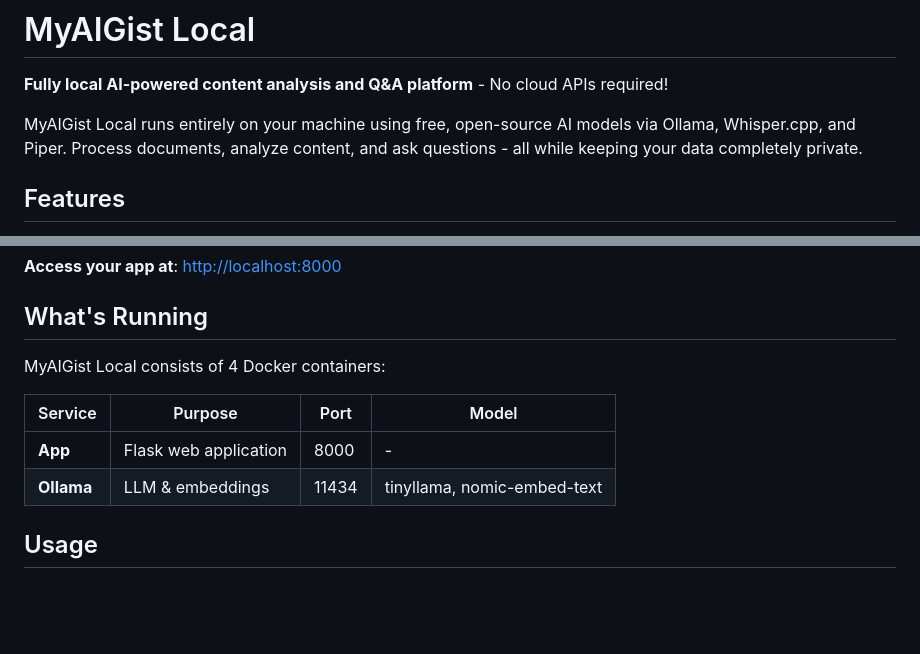
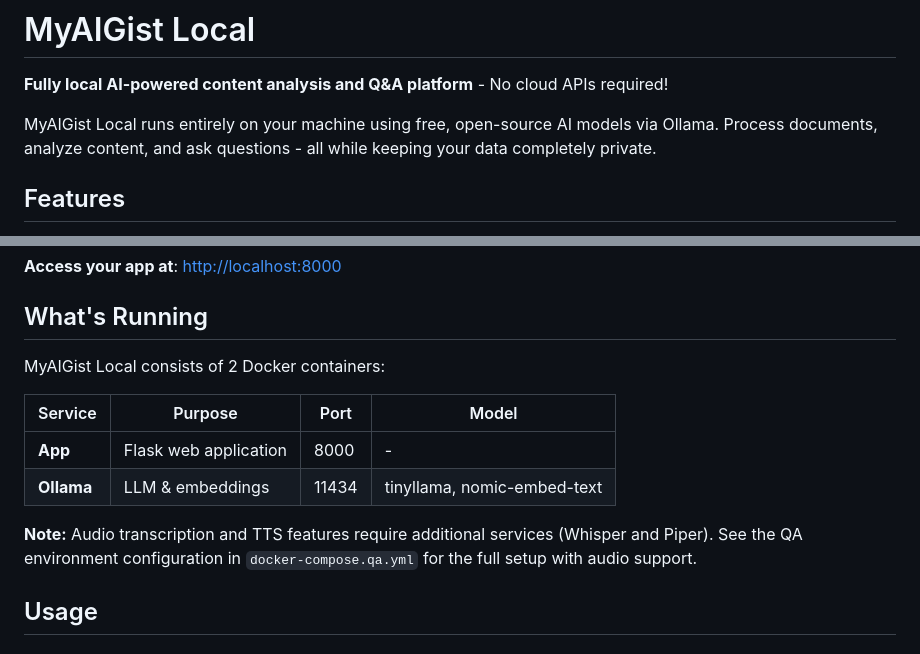
Before and after one commit to schwim23/myaigist_local, a Markdown page: README.md, 2 parts joined by grey strips. GitHub-like rendering; blank space fills up the shorter version.

```diff
--- a/README.md
+++ b/README.md
@@ -2,7 +2,7 @@
 
 **Fully local AI-powered content analysis and Q&A platform** - No cloud APIs required!
 
-MyAIGist Local runs entirely on your machine using free, open-source AI models via Ollama, Whisper.cpp, and Piper. Process documents, analyze content, and ask questions - all while keeping your data completely private.
+MyAIGist Local runs entirely on your machine using free, open-source AI models via Ollama. Process documents, analyze content, and ask questions - all while keeping your data completely private.
 
 ## Features
 
@@ -44,12 +44,14 @@ That's it! The script will:
 
 ## What's Running
 
-MyAIGist Local consists of 4 Docker containers:
+MyAIGist Local consists of 2 Docker containers:
 
 | Service | Purpose | Port | Model |
 |---------|---------|------|-------|
 | **App** | Flask web application | 8000 | - |
 | **Ollama** | LLM & embeddings | 11434 | tinyllama, nomic-embed-text |
+
+**Note:** Audio transcription and TTS features require additional services (Whisper and Piper). See the QA environment configuration in `docker-compose.qa.yml` for the full setup with audio support.
 
 ## Usage
 
```
Also changed, not shown: other parts of README.md (+19 -26 lines).
